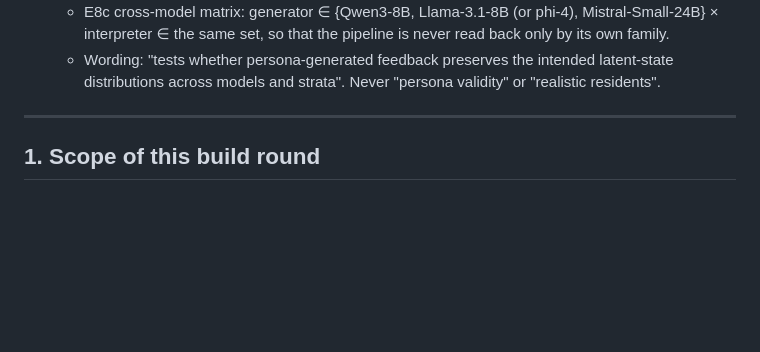
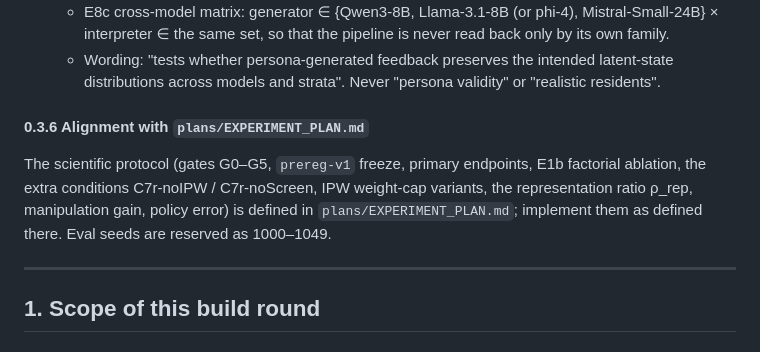
Before and after one commit to shaoxin2799/Routing-Optimization-Code, a Markdown page: codex_handoff/SPEC.md, the part around the change. Drawn GitHub-style; blank space fills up the shorter version.

Commit message:
Align seed ranges and link spec to experiment plan
Co-Authored-By: Claude Opus 5.5 <noreply@anthropic.com>
Claude-Session: https://claude.ai/code/session_019nS9JJ8bA5T72XxLPdghyo

```diff
--- a/codex_handoff/SPEC.md
+++ b/codex_handoff/SPEC.md
@@ -149,6 +149,13 @@ The paper must call these *controlled missingness mechanisms*, not estimates of
     interpreter ∈ the same set, so that the pipeline is never read back only by its own family.
   - Wording: "tests whether persona-generated feedback preserves the intended latent-state
     distributions across models and strata". Never "persona validity" or "realistic residents".
+
+
+#### 0.3.6 Alignment with `plans/EXPERIMENT_PLAN.md`
+The scientific protocol (gates G0–G5, `prereg-v1` freeze, primary endpoints, E1b factorial
+ablation, the extra conditions C7r-noIPW / C7r-noScreen, IPW weight-cap variants, the
+representation ratio ρ_rep, manipulation gain, policy error) is defined in
+`plans/EXPERIMENT_PLAN.md`; implement them as defined there. Eval seeds are reserved as 1000–1049.
 
 ---
 
```
Also changed, not shown: plans/EXPERIMENT_PLAN.md (+1 -1 lines).
